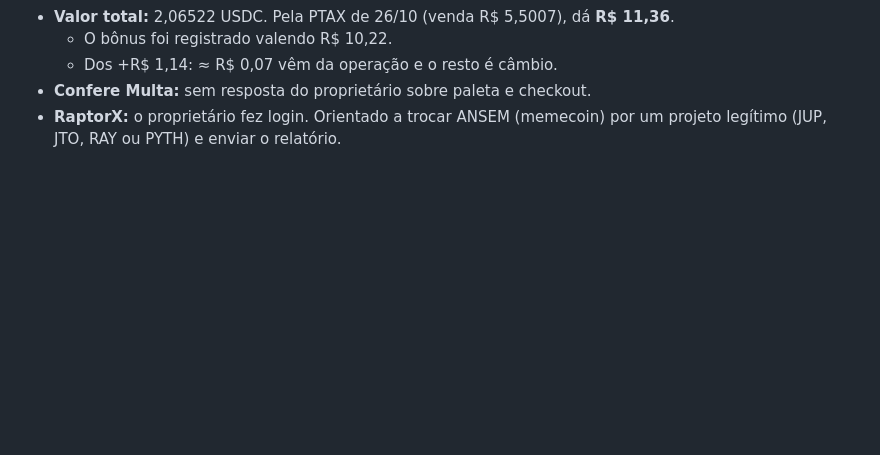
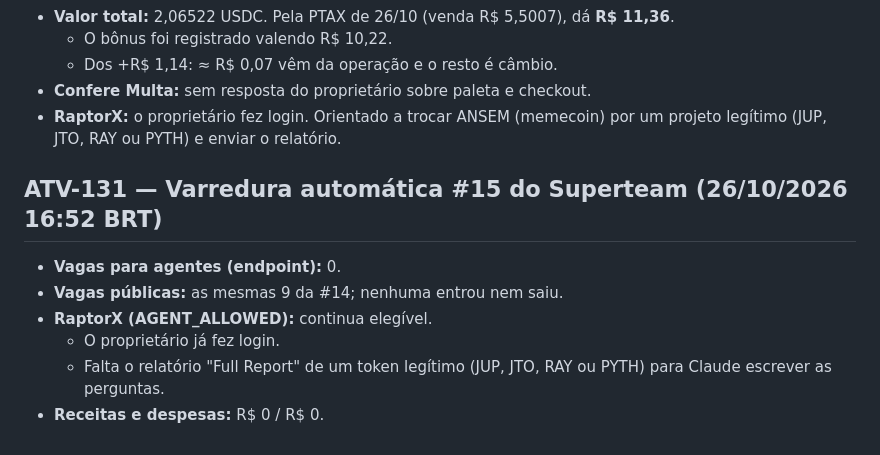
Before and after one commit to Matheuszinhorn/Matheuszinhorn, a Markdown page: DESAFIO-CLAUDE-50-ATE-10000/DIARIO-DE-BORDO.md, the part around the change. GitHub-like rendering; blank space fills up the shorter version.

Commit message:
EXP-006: varredura #15 (sem mudanças; RaptorX aguarda relatório)
Co-Authored-By: Claude Opus 5.5 <noreply@anthropic.com>
Claude-Session: https://claude.ai/code/session_01TJV2Ef6CQHxVibmUsQ622X

```diff
--- a/DESAFIO-CLAUDE-50-ATE-10000/DIARIO-DE-BORDO.md
+++ b/DESAFIO-CLAUDE-50-ATE-10000/DIARIO-DE-BORDO.md
@@ -1198,3 +1198,11 @@ Registros nunca são apagados. Correções entram como novas atividades que cita
   - Dos +R$ 1,14: ≈ R$ 0,07 vêm da operação e o resto é câmbio.
 - **Confere Multa:** sem resposta do proprietário sobre paleta e checkout.
 - **RaptorX:** o proprietário fez login. Orientado a trocar ANSEM (memecoin) por um projeto legítimo (JUP, JTO, RAY ou PYTH) e enviar o relatório.
+
+## ATV-131 — Varredura automática #15 do Superteam (26/10/2026 16:52 BRT)
+- **Vagas para agentes (endpoint):** 0.
+- **Vagas públicas:** as mesmas 9 da #14; nenhuma entrou nem saiu.
+- **RaptorX (AGENT_ALLOWED):** continua elegível.
+  - O proprietário já fez login.
+  - Falta o relatório "Full Report" de um token legítimo (JUP, JTO, RAY ou PYTH) para Claude escrever as perguntas.
+- **Receitas e despesas:** R$ 0 / R$ 0.
```
